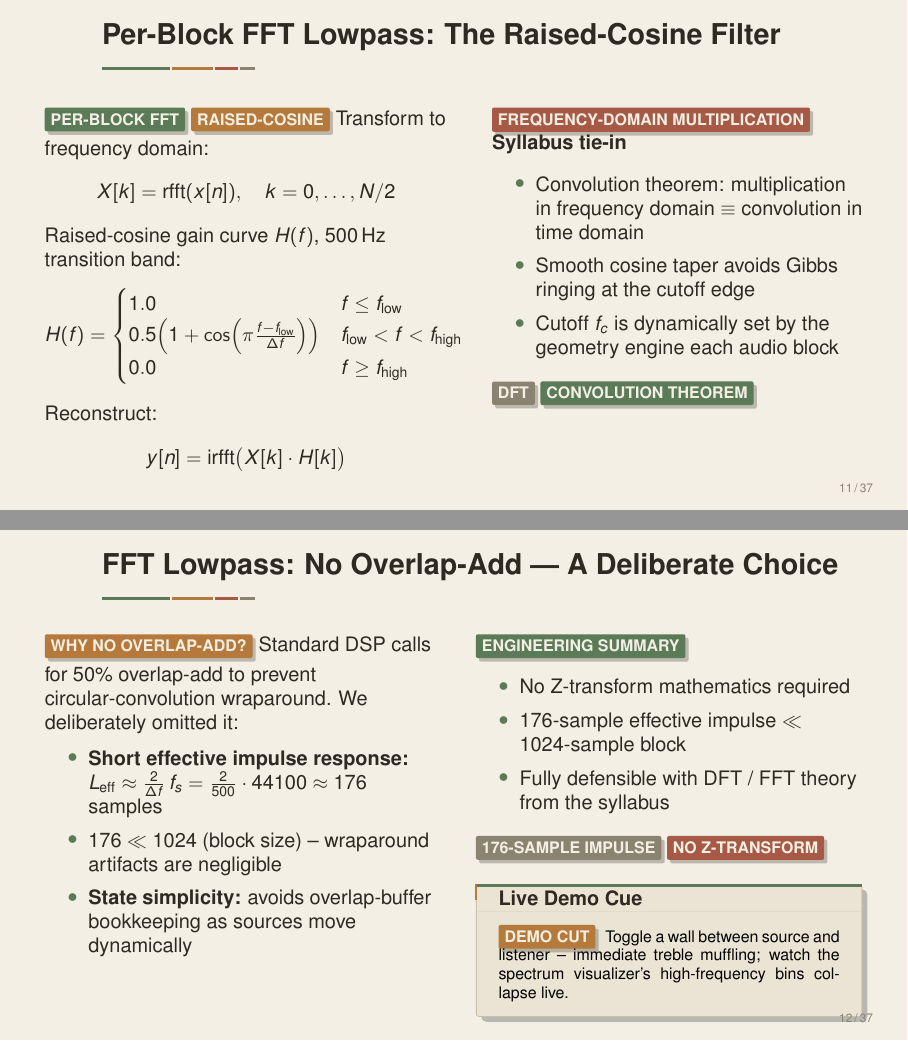
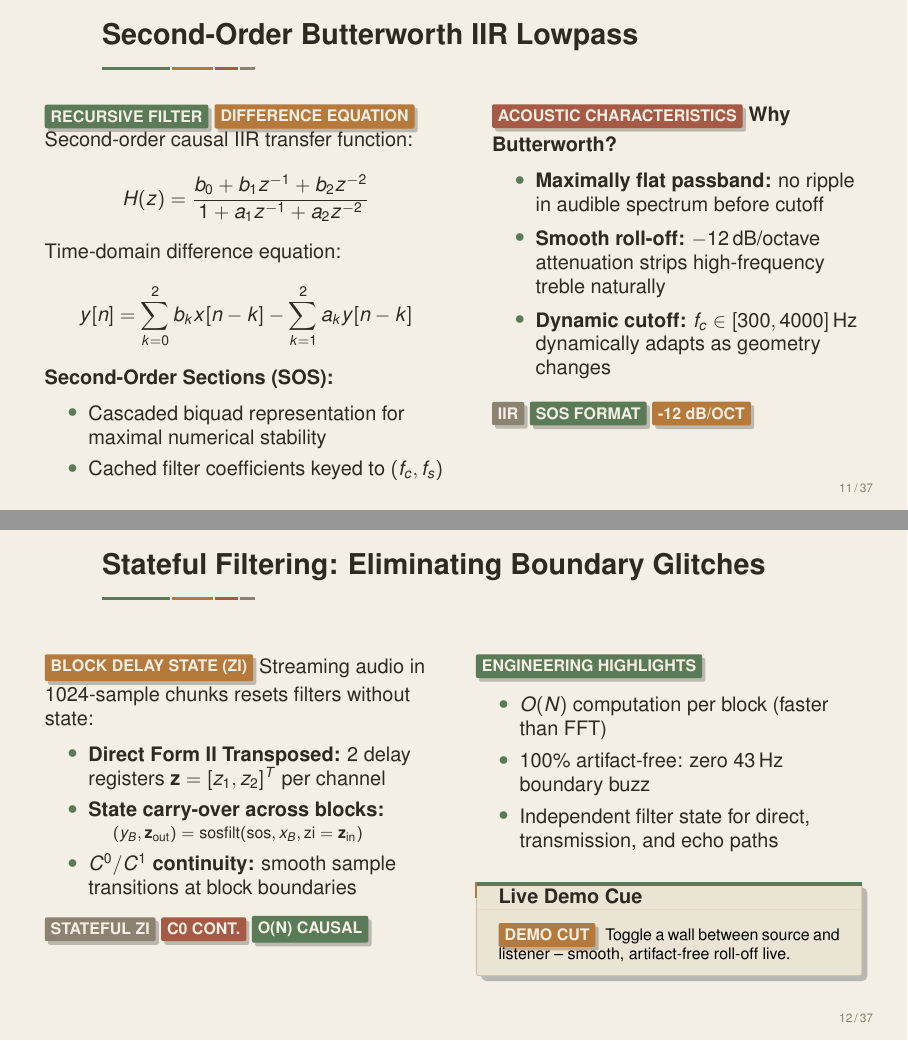
Before and after one commit to ArghyaNag/2D-acoustic-occlusion-engine, LaTeX slides (slides/LateX_slides/file.tex): pages 11 and 12 of 37, joined at a grey line. Compiled offline with pdfLaTeX.

Commit message:
fixed the slides

```diff
--- a/slides/LateX_slides/file.tex
+++ b/slides/LateX_slides/file.tex
@@ -511,76 +510,73 @@
 %=====================================================================
-\begin{frame}{Per-Block FFT Lowpass: The Raised-Cosine Filter}
+\begin{frame}{Second-Order Butterworth IIR Lowpass}
   \begin{columns}[T]
     \begin{column}{0.5\textwidth}
-      \flag{PER-BLOCK FFT}\;\flag[accent2]{RAISED-COSINE}
+      \flag{RECURSIVE FILTER}\;\flag[accent2]{DIFFERENCE EQUATION}
       \vspace{3pt}
       \small
-      Transform to frequency domain:
+      Second-order causal IIR transfer function:
       \[
-        X[k] = \text{rfft}(x[n]), \quad k = 0,\dots,N/2
+        H(z) = \frac{b_0 + b_1 z^{-1} + b_2 z^{-2}}{1 + a_1 z^{-1} + a_2 z^{-2}}
       \]
-      Raised-cosine gain curve $H(f)$, 500\,Hz transition band:
+      Time-domain difference equation:
       \[
-        H(f) = \begin{cases}
-          1.0 & f \le f_{\text{low}} \\
-          0.5\!\left(1+\cos\!\left(\pi\frac{f-f_{\text{low}}}{\Delta f}\right)\right) & f_{\text{low}} < f < f_{\text{high}} \\
-          0.0 & f \ge f_{\text{high}}
-        \end{cases}
+        y[n] = \sum_{k=0}^{2} b_k x[n-k] - \sum_{k=1}^{2} a_k y[n-k]
       \]
-      Reconstruct:
-      \[
-        y[n] = \text{irfft}\big(X[k]\cdot H[k]\big)
-      \]
+      \textbf{Second-Order Sections (SOS):}
+      \begin{itemize}\itemsep1pt
+        \item Cascaded biquad representation for maximal numerical stability
+        \item Cached filter coefficients keyed to $(f_c, f_s)$
+      \end{itemize}
     \end{column}
     \begin{column}{0.46\textwidth}
-      \flag[accent3]{FREQUENCY-DOMAIN MULTIPLICATION}
+      \flag[accent3]{ACOUSTIC CHARACTERISTICS}
       \vspace{3pt}
       \small
-      \textbf{Syllabus tie-in}
+      \textbf{Why Butterworth?}
       \begin{itemize}\itemsep2pt
-        \item Convolution theorem: multiplication in frequency domain $\equiv$ convolution in time domain
-        \item Smooth cosine taper avoids Gibbs ringing at the cutoff edge
-        \item Cutoff $f_c$ is dynamically set by the geometry engine each audio block
+        \item \textbf{Maximally flat passband:} no ripple in audible spectrum before cutoff
+        \item \textbf{Smooth roll-off:} $-12$\,dB/octave attenuation strips high-frequency treble naturally
+        \item \textbf{Dynamic cutoff:} $f_c \in [300, 4000]$\,Hz dynamically adapts as geometry changes
       \end{itemize}
       \vspace{4pt}
-      \flag[muted]{DFT}\;\flag[accent]{CONVOLUTION THEOREM}
+      \flag[muted]{IIR}\;\flag[accent]{SOS FORMAT}\;\flag[accent2]{-12 dB/OCT}
     \end{column}
   \end{columns}
 \end{frame}
 
 %=====================================================================
-% FRAME -- FFT LOWPASS (B): ENGINEERING CHOICES & DEMO
+% FRAME -- STATEFUL FILTERING: ELIMINATING BOUNDARY GLITCHES
 %=====================================================================
-\begin{frame}{FFT Lowpass: No Overlap-Add --- A Deliberate Choice}
+\begin{frame}{Stateful Filtering: Eliminating Boundary Glitches}
   \begin{columns}[T]
     \begin{column}{0.48\textwidth}
-      \flag[accent2]{WHY NO OVERLAP-ADD?}
-      \vspace{3pt}
+      \flag[accent2]{BLOCK DELAY STATE (ZI)}
+      \vspace{2pt}
       \small
-      Standard DSP calls for 50\% overlap-add to prevent circular-convolution wraparound. We deliberately omitted it:
-      \begin{itemize}\itemsep2pt
-        \item \textbf{Short effective impulse response:}
-        $L_{\text{eff}} \approx \frac{2}{\Delta f}\,f_s = \frac{2}{500}\cdot 44100 \approx 176$ samples
-        \item $176 \ll 1024$ (block size) -- wraparound artifacts are negligible
-        \item \textbf{State simplicity:} avoids overlap-buffer bookkeeping as sources move dynamically
+      Streaming audio in 1024-sample chunks resets filters without state:
+      \begin{itemize}\itemsep1pt
+        \item \textbf{Direct Form II Transposed:} 2 delay registers $\mathbf{z} = [z_1, z_2]^T$ per channel
+        \item \textbf{State carry-over across blocks:}
+        \\[2pt]
+        \centerline{\scriptsize $(y_B, \mathbf{z}_{\text{out}}) = \text{sosfilt}(\text{sos}, x_B, \text{zi}=\mathbf{z}_{\text{in}})$}
+        \item \textbf{$C^0/C^1$ continuity:} smooth sample transitions at block boundaries
       \end{itemize}
+      \vspace{2pt}
+      \flag[muted]{STATEFUL ZI}\;\flag[accent3]{C0 CONT.}\;\flag[accent]{O(N) CAUSAL}
     \end{column}
     \begin{column}{0.48\textwidth}
-      \flag[accent]{ENGINEERING SUMMARY}
-      \vspace{3pt}
+      \flag[accent]{ENGINEERING HIGHLIGHTS}
+      \vspace{2pt}
       \small
-      \begin{itemize}\itemsep2pt
-        \item No Z-transform mathematics required
-        \item 176-sample effective impulse $\ll$ 1024-sample block
-        \item Fully defensible with DFT / FFT theory from the syllabus
+      \begin{itemize}\itemsep1pt
+        \item $O(N)$ computation per block (faster than FFT)
+        \item 100\% artifact-free: zero 43\,Hz boundary buzz
+         \item Independent filter state for direct, transmission, and echo paths
       \end{itemize}
-      \vspace{4pt}
-      \flag[muted]{176-SAMPLE IMPULSE}\;\flag[accent3]{NO Z-TRANSFORM}
-      \vspace{6pt}
+      \vspace{2pt}
       \begin{notebox}[Live Demo Cue]
         \flag[accent2]{DEMO CUT}\; \scriptsize Toggle a wall between
-        source and listener -- immediate treble muffling; watch the
-        spectrum visualizer's high-frequency bins collapse live.
+        source and listener -- smooth, artifact-free roll-off live.
       \end{notebox}
     \end{column}
   \end{columns}
```
Also changed, not shown: slides/LateX_slides/.latex-build/file.pdf (added), slides/LateX_slides/file.pdf, slides/LateX_slides/test_slides.pdf (added), slides/LateX_slides/file.tex (117 more changed lines), 12 other files.
